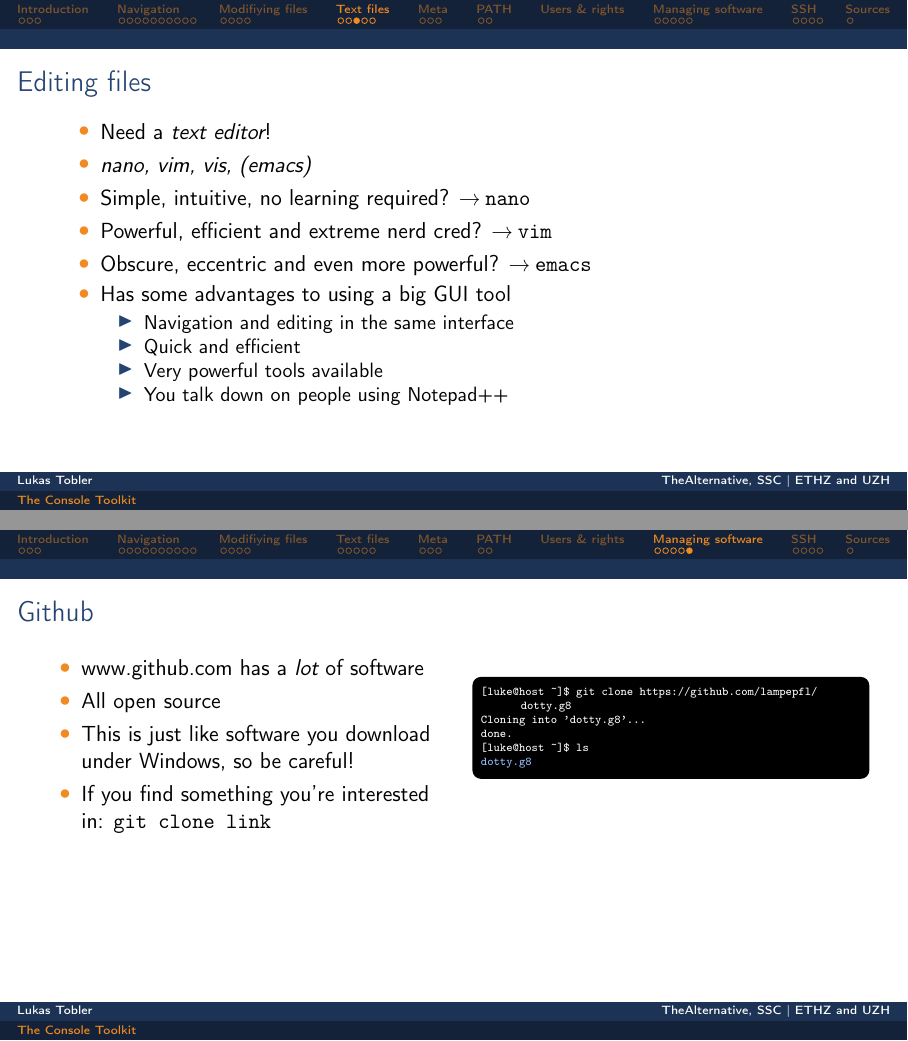
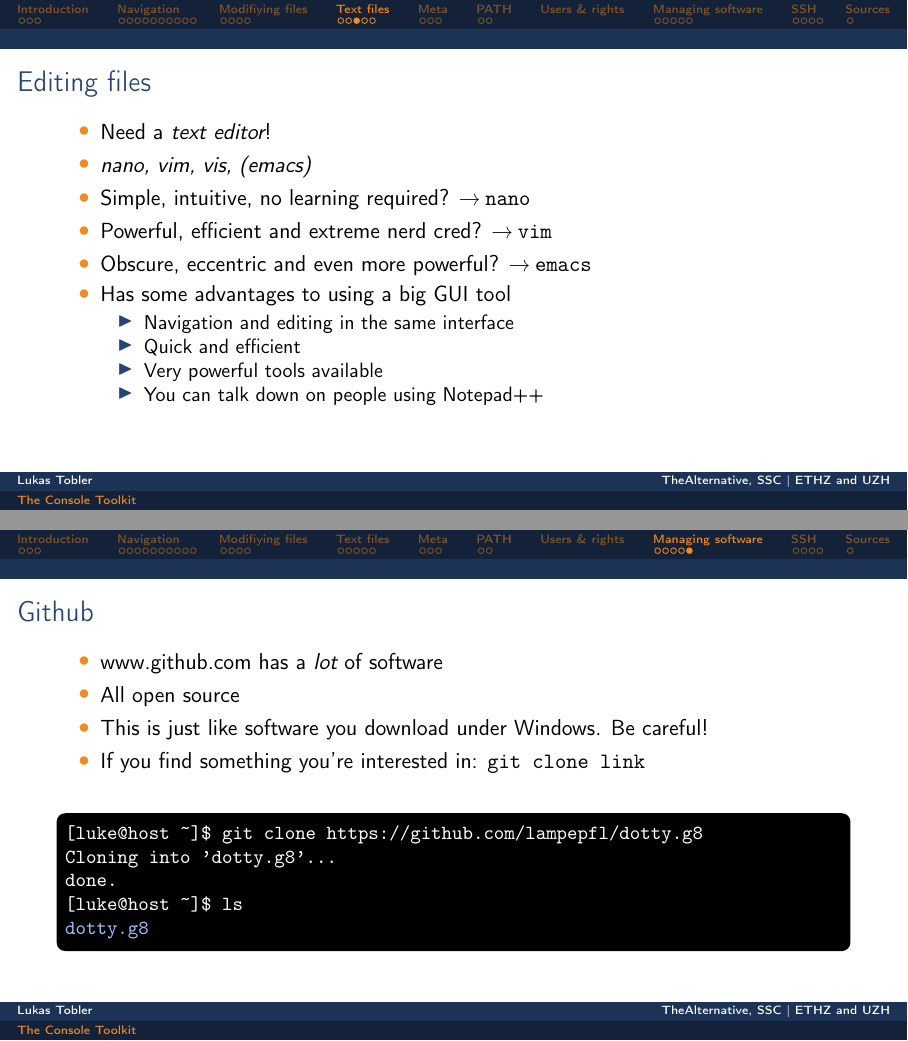
Before and after one commit to TheAlternativeZurich/console-toolkit, LaTeX slides (slides/pres.tex): pages 21 and 33 of 38, joined at a grey line. Compiled offline with pdfLaTeX.

Commit message:
Update slides

```diff
--- a/slides/pres.tex
+++ b/slides/pres.tex
@@ -389,7 +389,7 @@ cat pictures from the internet.
                     \item Navigation and editing in the same interface
                     \item Quick and efficient
                     \item Very powerful tools available
-                    \item You talk down on people using Notepad++
+                    \item You can talk down on people using Notepad++
                 \end{itemize}
         \end{itemize}
     \end{frame}
@@ -601,23 +600,20 @@ sudo dnf update
 
 
     \begin{frame}[t,fragile]{Github}
-        \begin{columns}[T]
-            \column{0.5\textwidth}
             \begin{itemize}
-		    \item www.github.com has a \emph{lot} of software
-		    \item All open source
-		    \item This is just like software you download under Windows, so be careful!
-		    \item If you find something you're interested in: \texttt{git clone link}
+                \item www.github.com has a \emph{lot} of software
+                \item All open source
+                \item This is just like software you download under Windows. Be careful!
+                \item If you find something you're interested in: \texttt{git clone link}
             \end{itemize}
-            \column{0.5\textwidth}
-            \begin{bashenv}[\tiny]
+            \vspace{0.3cm}
+            \begin{bashenv}[\small]
 [luke@host ~]$ git clone https://github.com/lampepfl/dotty.g8
 Cloning into 'dotty.g8'...
 done.
 [luke@host ~]$ ls
 §\textcolor{dirblue}{dotty.g8}§
             \end{bashenv}
-        \end{columns}
     \end{frame}
 
     \section{SSH}
```
Also changed, not shown: slides/pres.tex (1 more changed lines).
